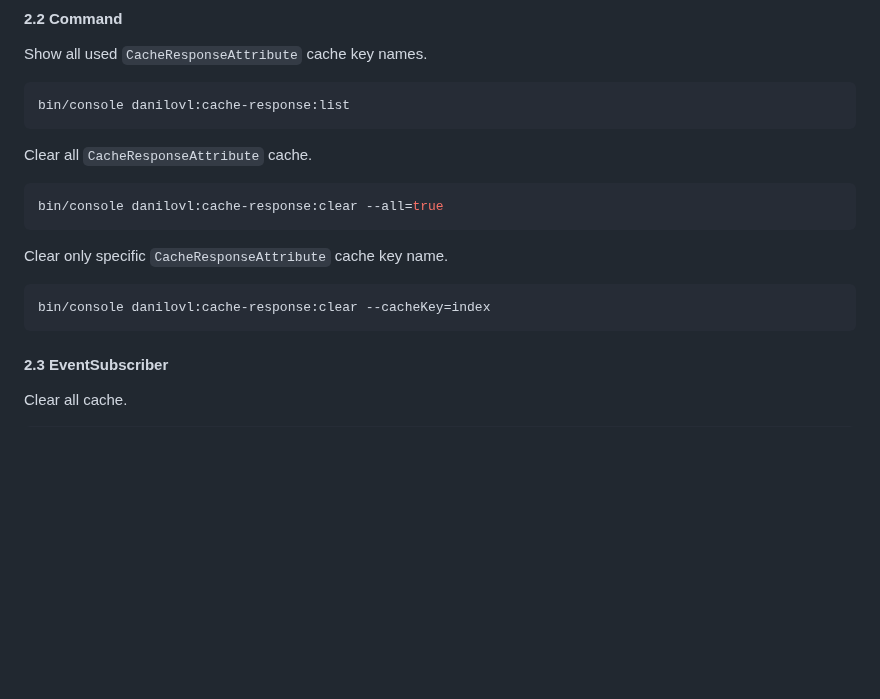
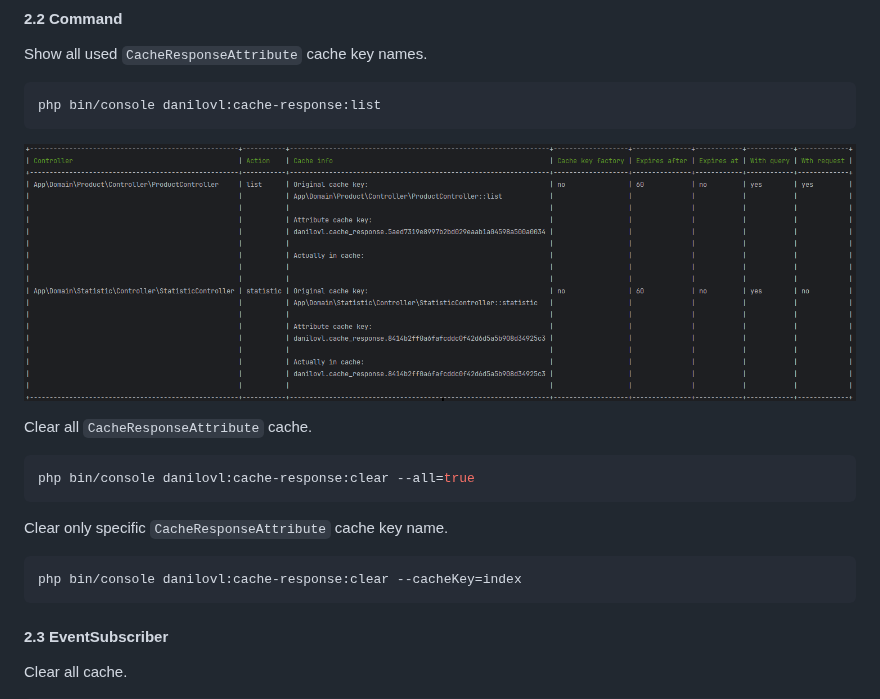
Before and after one commit to danilovl/cache-response-bundle, a Markdown page: README.md, the part around the change. GitHub-like rendering; pictures changed too: .github/readme/console_command_list.png (added); blank space fills up the shorter version.

Commit message:
Update ReadMe. Add scripts to composer.

````diff
--- a/README.md
+++ b/README.md
@@ -100,19 +100,21 @@ public function index(Request $request): Response
 Show all used `CacheResponseAttribute` cache key names.
 
 ```php
-bin/console danilovl:cache-response:list
+php bin/console danilovl:cache-response:list
 ```
+
+![Alt text](/.github/readme/console_command_list.png?raw=true "Console command list")
 
 Clear all `CacheResponseAttribute` cache.
 
 ```php
-bin/console danilovl:cache-response:clear --all=true
+php bin/console danilovl:cache-response:clear --all=true
 ```
 
 Clear only specific `CacheResponseAttribute` cache key name.
 
 ```php
-bin/console danilovl:cache-response:clear --cacheKey=index
+php bin/console danilovl:cache-response:clear --cacheKey=index
 ```
 
 #### 2.3 EventSubscriber
````
Also changed, not shown: 2 other files.
